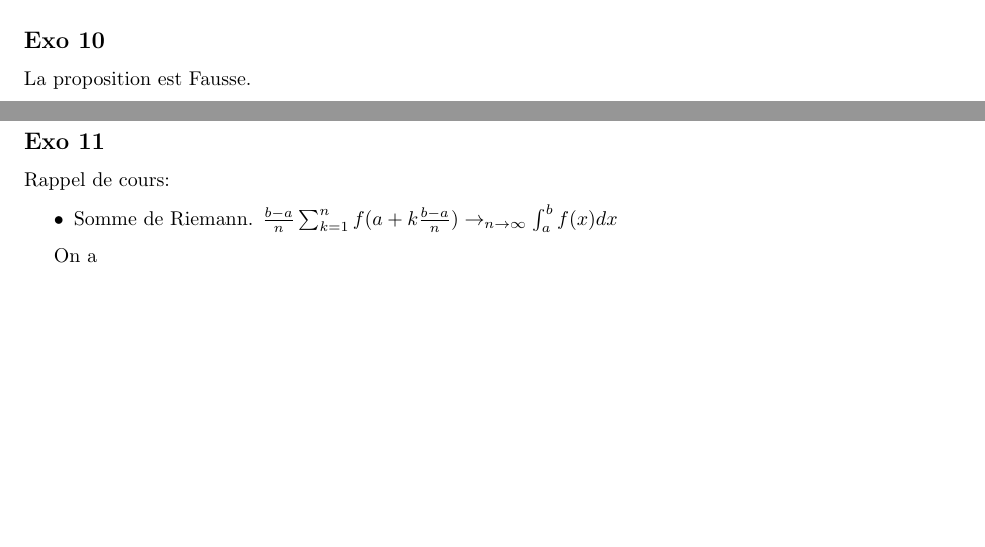
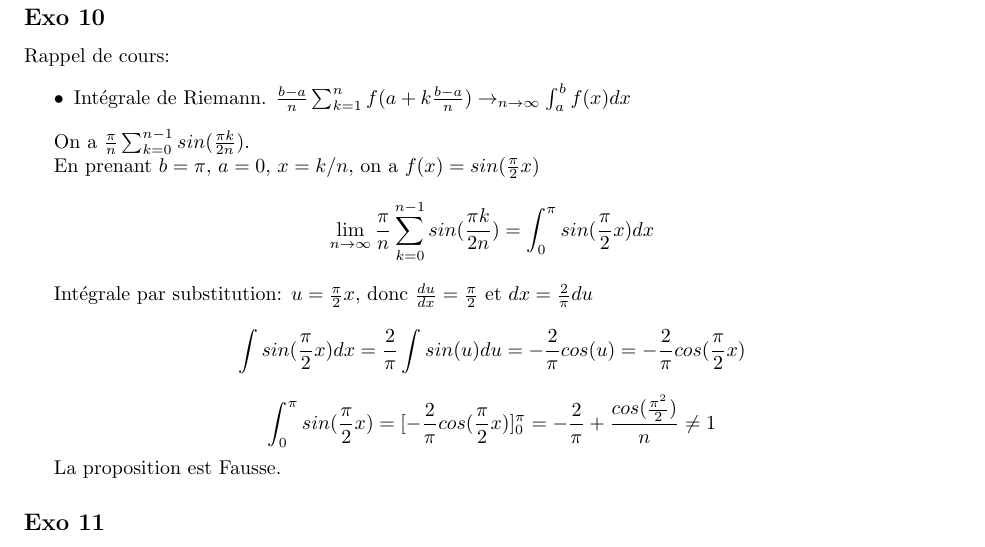
Before and after one commit to PAYRAULT/MPI, a LaTeX book (Math_101/Exam/exam4_sol.tex): two parts of pages 2 and 3 of 4 before the commit and part of page 3 of 4 after it, the two joined at a grey line, cut so that both start at the same text, the shorter picture padded with empty space. Compiled offline with pdfLaTeX.

Commit message:
Math101, exam4, exo10

```diff
--- a/Math_101/Exam/exam4_sol.tex
+++ b/Math_101/Exam/exam4_sol.tex
@@ -183,15 +183,24 @@ La proposition est Fausse.
 La proposition est Fausse.
 
 \subsection*{Exo 10}
+Rappel de cours:
+\begin{itemize}
+\item Int\'egrale de Riemann. $\frac{b-a}{n}\sum_{k=1}^{n}f(a+k\frac{b-a}{n}) \to_{n \to \infty} \int_{a}^{b} f(x)dx$
+\end{itemize}
+
+On a $\frac{\pi}{n}\sum_{k=0}^{n-1} sin(\frac{\pi k}{2n})$.
+
+En prenant $b=\pi$, $a=0$, $x=k/n$, on a $f(x) = sin(\frac{\pi}{2}x)$
+$$\lim_{n \to \infty}\frac{\pi}{n}\sum_{k=0}^{n-1}sin(\frac{\pi k}{2n}) = \int_0^{\pi}sin(\frac{\pi}{2}x)dx$$
+
+Int\'egrale par substitution: $u=\frac{\pi}{2}x$, donc $\frac{du}{dx} = \frac{\pi}{2}$ et $dx=\frac{2}{\pi}du$
+$$\int sin(\frac{\pi}{2}x)dx = \frac{2}{\pi}\int sin(u)du = -\frac{2}{\pi}cos(u) = -\frac{2}{\pi}cos(\frac{\pi}{2}x)$$
+$$\int_0^{\pi} sin(\frac{\pi}{2}x) = [-\frac{2}{\pi}cos(\frac{\pi}{2}x)]_0^{\pi} = -\frac{2}{\pi} + \frac{cos(\frac{\pi^2}{2})}{n} \neq 1$$
+
 
 La proposition est Fausse.
 
 \subsection*{Exo 11}
-Rappel de cours:
-\begin{itemize}
-\item Somme de Riemann. $\frac{b-a}{n}\sum_{k=1}^{n}f(a+k\frac{b-a}{n}) \to_{n \to \infty} \int_{a}^{b} f(x)dx$
-\end{itemize}
-
 On a $$\sum_{k=1}^{n}\frac{k}{n^2+k^2} = \sum_{k=1}^{n}\frac{k}{n^2(1+k^2/n^2)} = \frac{1}{n^2}\sum_{k=1}^{n}\frac{k}{1+(k/n)^2} = \frac{1}{n}.\frac{1-0}{n}\sum_{k=1}^{n}\frac{k}{1+(k/n)^2}$$
 
 En prenant: $a=0$, $b=1$ et $x=k/n$ on a $f(x)=\frac{nx}{1+x^2}$ donc
```
Also changed, not shown: Math_101/Exam/exam4_sol.pdf.
